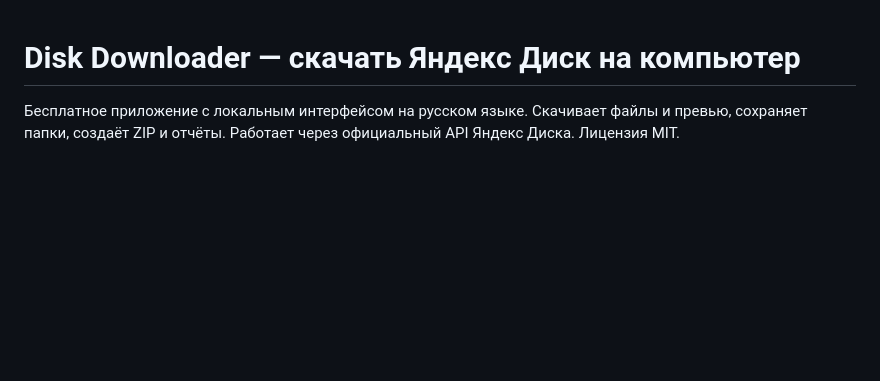
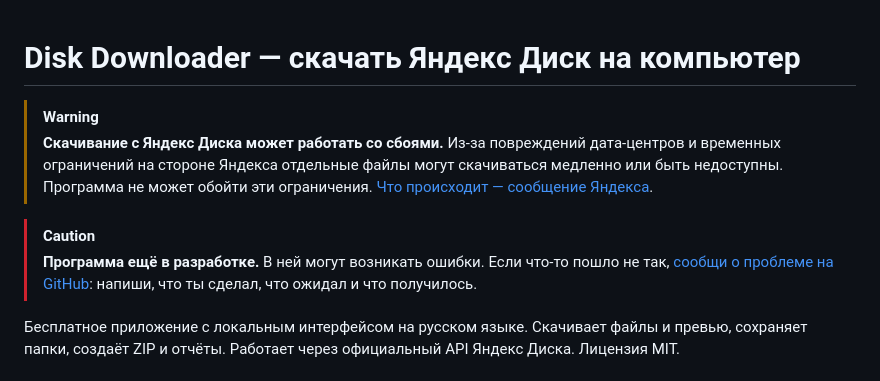
Before and after one commit to murzirius/YaDiskDownloader, a Markdown page: README.md, the part around the change. Rendered like a GitHub page; blank space fills up the shorter version.

```diff
--- a/README.md
+++ b/README.md
@@ -1,4 +1,10 @@
 # Disk Downloader — скачать Яндекс Диск на компьютер
+
+> [!WARNING]
+> **Скачивание с Яндекс Диска может работать со сбоями.** Из-за повреждений дата-центров и временных ограничений на стороне Яндекса отдельные файлы могут скачиваться медленно или быть недоступны. Программа не может обойти эти ограничения. [Что происходит — сообщение Яндекса](https://360.yandex.ru/blog/news/chto-s-servisami-yandeks-360-rasskazivaem-pro-statusi-otvechaem-na-chastie-voprosi/).
+
+> [!CAUTION]
+> **Программа ещё в разработке.** В ней могут возникать ошибки. Если что-то пошло не так, [сообщи о проблеме на GitHub](https://github.com/murzirius/YaDiskDownloader/issues/new): напиши, что ты сделал, что ожидал и что получилось.
 
 Бесплатное приложение с локальным интерфейсом на русском языке. Скачивает файлы и превью, сохраняет папки, создаёт ZIP и отчёты. Работает через официальный API Яндекс Диска. Лицензия MIT.
 
```
